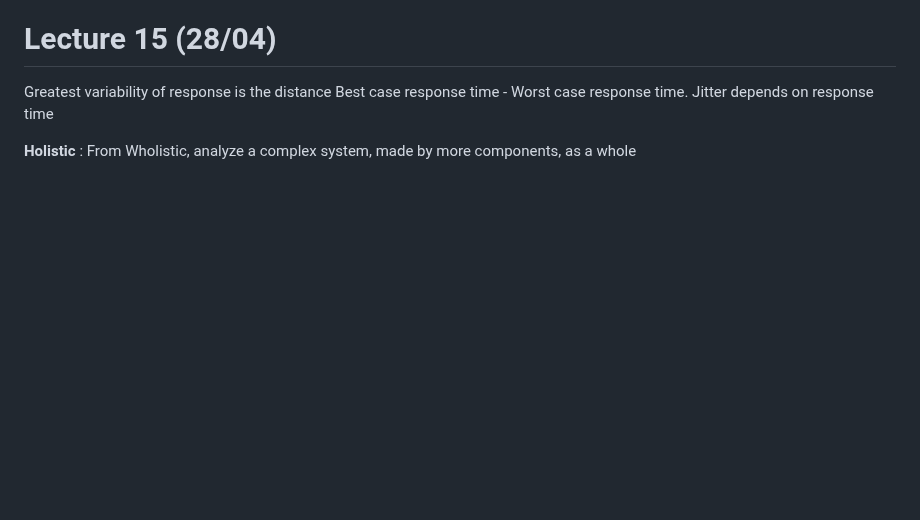
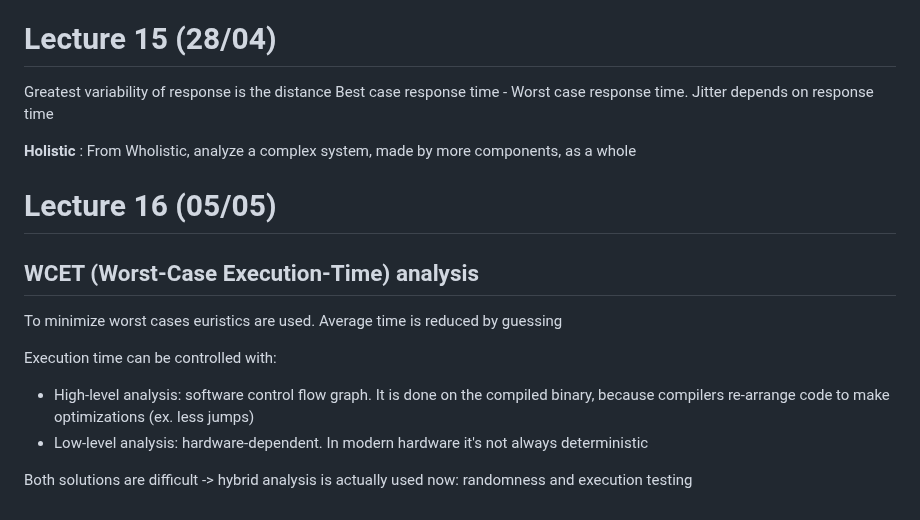
Before and after one commit to alberto-lazari/computer-science, a Markdown page: real-time-systems/notes.md, the part around the change. Drawn GitHub-style; blank space fills up the shorter version.

Commit message:
RTS: lecture 16

```diff
--- a/real-time-systems/notes.md
+++ b/real-time-systems/notes.md
@@ -263,3 +263,15 @@ Greatest variability of response is the distance Best case response time - Worst
 
 **Holistic**
 : From Wholistic, analyze a complex system, made by more components, as a whole
+
+# Lecture 16 (05/05)
+<!-- TODO: Look at end-to-end analysis for exam (p. ~315) -->
+
+## WCET (Worst-Case Execution-Time) analysis
+To minimize worst cases euristics are used. Average time is reduced by guessing
+
+Execution time can be controlled with:
+- High-level analysis: software control flow graph. It is done on the compiled binary, because compilers re-arrange code to make optimizations (ex. less jumps)
+- Low-level analysis: hardware-dependent. In modern hardware it's not always deterministic
+
+Both solutions are difficult -> hybrid analysis is actually used now: randomness and execution testing
```
